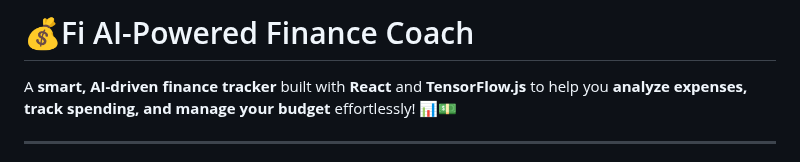
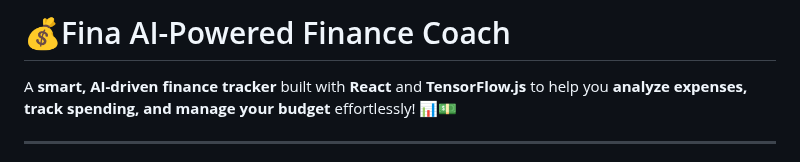
Before and after one commit to KelvCodes/AI-Powered-Finance-Coach, a Markdown page: README.md, the part around the change. Rendered like a GitHub page.

```diff
--- a/README.md
+++ b/README.md
@@ -1,4 +1,4 @@
-# 💰Fi AI-Powered Finance Coach
+# 💰Fina AI-Powered Finance Coach
 
 A **smart, AI-driven finance tracker** built with **React** and **TensorFlow.js** to help you **analyze expenses, track spending, and manage your budget** effortlessly! 📊💵
 
```
